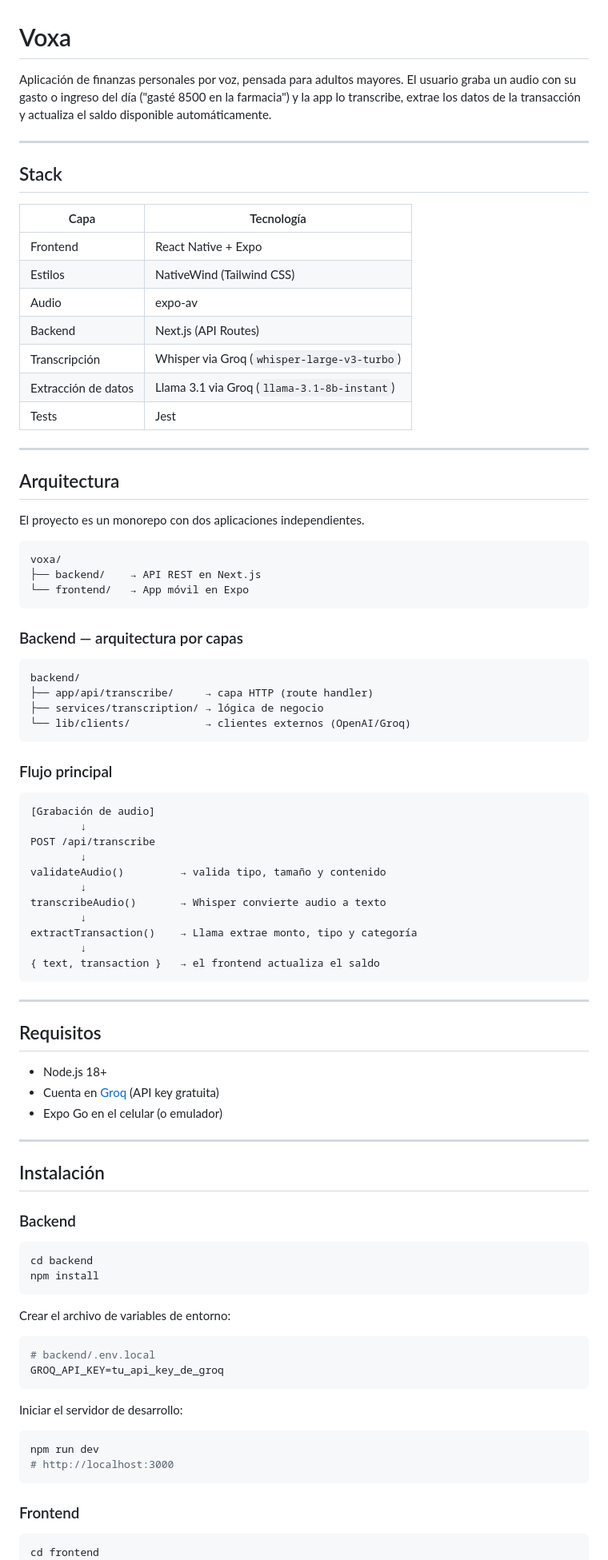
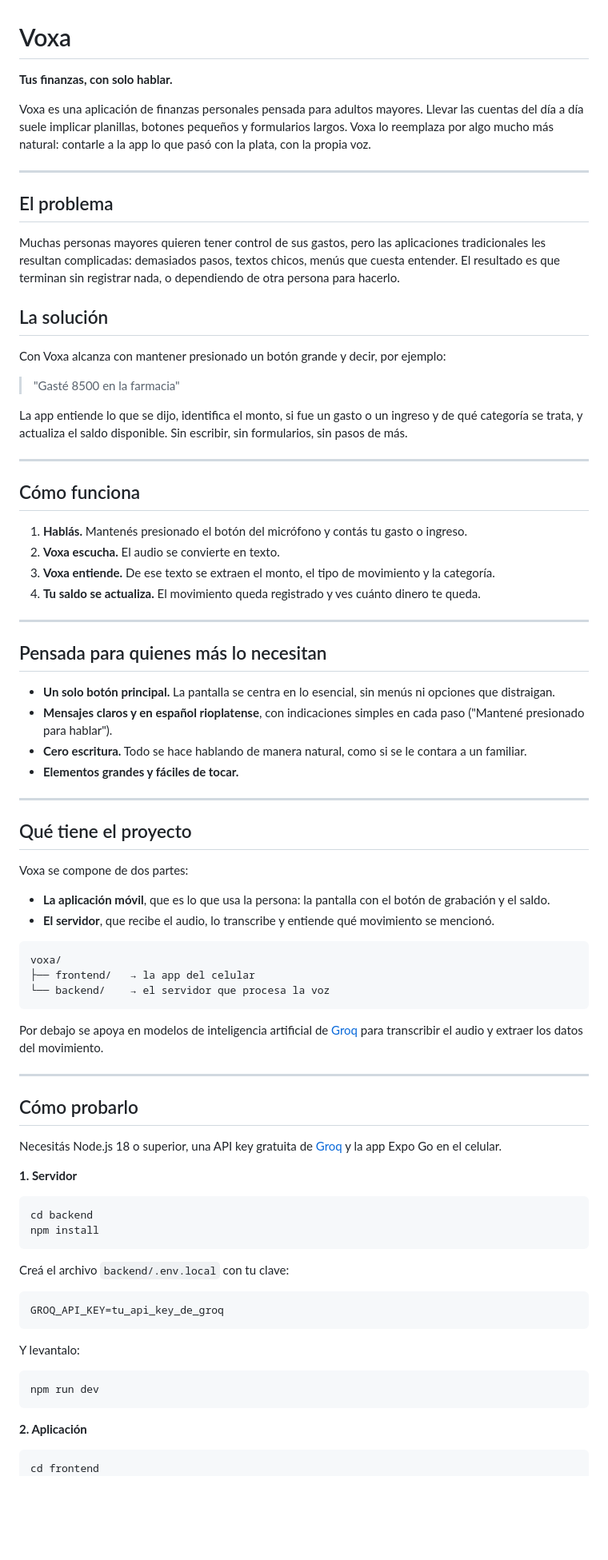
Before and after one commit to luciaviazzo/voxa, a Markdown page: README.md, the part around one of its changes. Shown at 80% size. Rendered like a GitHub page; blank space fills up the shorter version.

Commit message:
Revise README for improved clarity and user focus
Updated README to enhance clarity and structure, emphasizing the app's functionality and user experience for elderly users.

````diff
--- a/README.md
+++ b/README.md
@@ -1,92 +1,84 @@
 # Voxa
 
-Aplicación de finanzas personales por voz, pensada para adultos mayores. El usuario graba un audio con su gasto o ingreso del día ("gasté 8500 en la farmacia") y la app lo transcribe, extrae los datos de la transacción y actualiza el saldo disponible automáticamente.
+**Tus finanzas, con solo hablar.**
+
+Voxa es una aplicación de finanzas personales pensada para adultos mayores. Llevar las cuentas del día a día suele implicar planillas, botones pequeños y formularios largos. Voxa lo reemplaza por algo mucho más natural: contarle a la app lo que pasó con la plata, con la propia voz.
 
 ---
 
-## Stack
+## El problema
 
-| Capa | Tecnología |
-|---|---|
-| Frontend | React Native + Expo |
-| Estilos | NativeWind (Tailwind CSS) |
-| Audio | expo-av |
-| Backend | Next.js (API Routes) |
-| Transcripción | Whisper via Groq (`whisper-large-v3-turbo`) |
-| Extracción de datos | Llama 3.1 via Groq (`llama-3.1-8b-instant`) |
-| Tests | Jest |
+Muchas personas mayores quieren tener control de sus gastos, pero las aplicaciones tradicionales les resultan complicadas: demasiados pasos, textos chicos, menús que cuesta entender. El resultado es que terminan sin registrar nada, o dependiendo de otra persona para hacerlo.
+
+## La solución
+
+Con Voxa alcanza con mantener presionado un botón grande y decir, por ejemplo:
+
+> "Gasté 8500 en la farmacia"
+
+La app entiende lo que se dijo, identifica el monto, si fue un gasto o un ingreso y de qué categoría se trata, y actualiza el saldo disponible. Sin escribir, sin formularios, sin pasos de más.
 
 ---
 
-## Arquitectura
+## Cómo funciona
 
-El proyecto es un monorepo con dos aplicaciones independientes.
+1. **Hablás.** Mantenés presionado el botón del micrófono y contás tu gasto o ingreso.
+2. **Voxa escucha.** El audio se convierte en texto.
+3. **Voxa entiende.** De ese texto se extraen el monto, el tipo de movimiento y la categoría.
+4. **Tu saldo se actualiza.** El movimiento queda registrado y ves cuánto dinero te queda.
+
+---
+
+## Pensada para quienes más lo necesitan
+
+- **Un solo botón principal.** La pantalla se centra en lo esencial, sin menús ni opciones que distraigan.
+- **Mensajes claros y en español rioplatense**, con indicaciones simples en cada paso ("Mantené presionado para hablar").
+- **Cero escritura.** Todo se hace hablando de manera natural, como si se le contara a un familiar.
+- **Elementos grandes y fáciles de tocar.**
+
+---
+
+## Qué tiene el proyecto
+
+Voxa se compone de dos partes:
+
+- **La aplicación móvil**, que es lo que usa la persona: la pantalla con el botón de grabación y el saldo.
+- **El servidor**, que recibe el audio, lo transcribe y entiende qué movimiento se mencionó.
 
 ```
 voxa/
-├── backend/    → API REST en Next.js
-└── frontend/   → App móvil en Expo
+├── frontend/   → la app del celular
+└── backend/    → el servidor que procesa la voz
 ```
 
-### Backend — arquitectura por capas
-
-```
-backend/
-├── app/api/transcribe/     → capa HTTP (route handler)
-├── services/transcription/ → lógica de negocio
-└── lib/clients/            → clientes externos (OpenAI/Groq)
-```
-
-### Flujo principal
-
-```
-[Grabación de audio]
-        ↓
-POST /api/transcribe
-        ↓
-validateAudio()         → valida tipo, tamaño y contenido
-        ↓
-transcribeAudio()       → Whisper convierte audio a texto
-        ↓
-extractTransaction()    → Llama extrae monto, tipo y categoría
-        ↓
-{ text, transaction }   → el frontend actualiza el saldo
-```
+Por debajo se apoya en modelos de inteligencia artificial de [Groq](https://groq.com) para transcribir el audio y extraer los datos del movimiento.
 
 ---
 
-## Requisitos
+## Cómo probarlo
 
-- Node.js 18+
-- Cuenta en [Groq](https://console.groq.com) (API key gratuita)
-- Expo Go en el celular (o emulador)
+Necesitás Node.js 18 o superior, una API key gratuita de [Groq](https://console.groq.com) y la app Expo Go en el celular.
 
----
-
-## Instalación
-
-### Backend
+**1. Servidor**
 
 ```bash
 cd backend
 npm install
 ```
 
-Crear el archivo de variables de entorno:
+Creá el archivo `backend/.env.local` con tu clave:
 
-```bash
-# backend/.env.local
+```
 GROQ_API_KEY=tu_api_key_de_groq
 ```
 
-Iniciar el servidor de desarrollo:
+Y levantalo:
 
 ```bash
 npm run dev
-# http://localhost:3000
 ```
 
-### Frontend
+**2. Aplicación**
 
 ```bash
 cd frontend
````
Also changed, not shown: other parts of README.md (+13 -61 lines).
